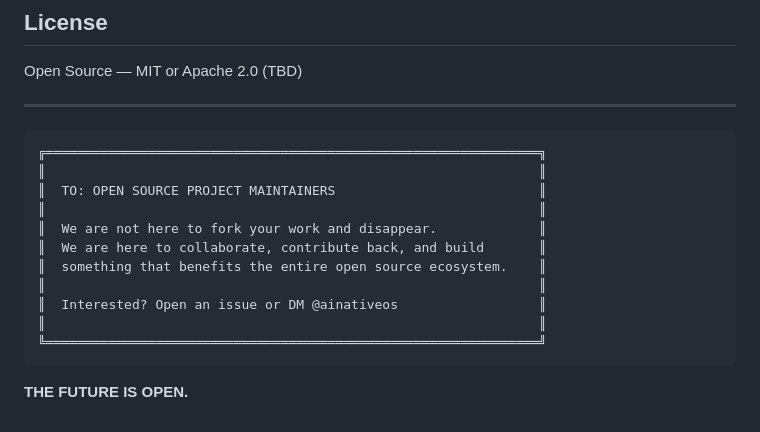
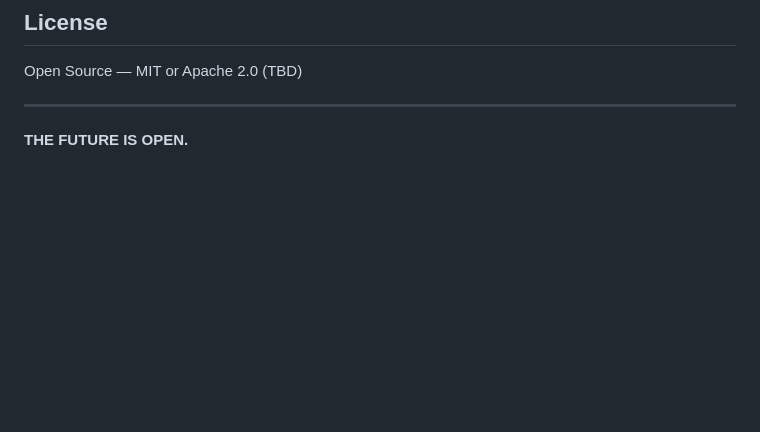
Before and after one commit to raym33/ainative, a Markdown page: README.md, the part around the change. GitHub-like rendering; blank space fills up the shorter version.

Commit message:
Remove maintainer message from README

````diff
--- a/README.md
+++ b/README.md
@@ -130,18 +130,4 @@ Open Source — MIT or Apache 2.0 (TBD)
 
 ---
 
-```
-╔═══════════════════════════════════════════════════════════════╗
-║                                                               ║
-║  TO: OPEN SOURCE PROJECT MAINTAINERS                          ║
-║                                                               ║
-║  We are not here to fork your work and disappear.             ║
-║  We are here to collaborate, contribute back, and build       ║
-║  something that benefits the entire open source ecosystem.    ║
-║                                                               ║
-║  Interested? Open an issue or DM @ainativeos                  ║
-║                                                               ║
-╚═══════════════════════════════════════════════════════════════╝
-```
-
 **THE FUTURE IS OPEN.**
````
